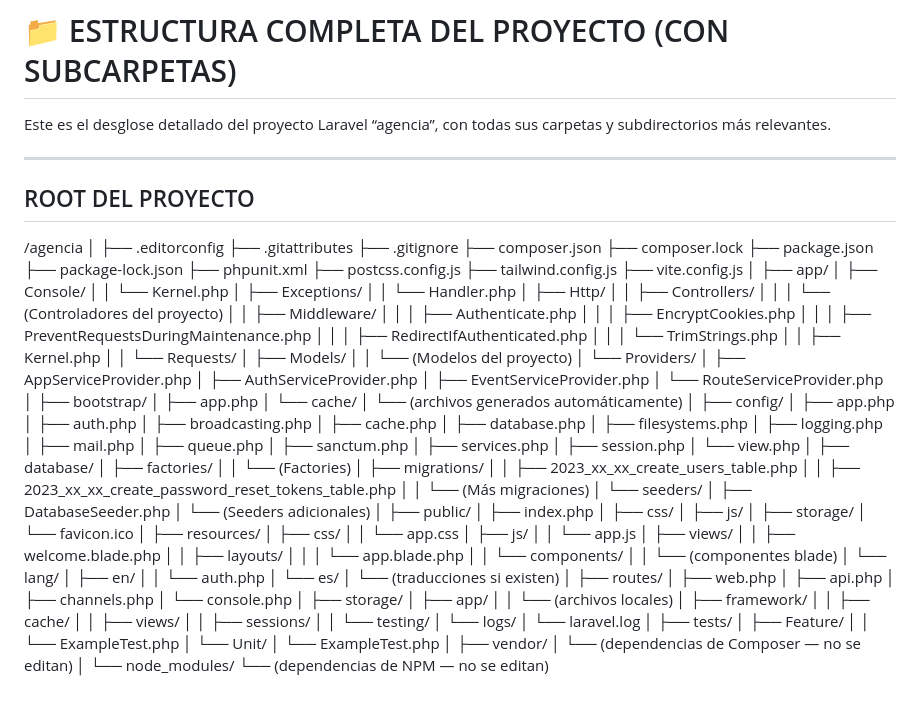
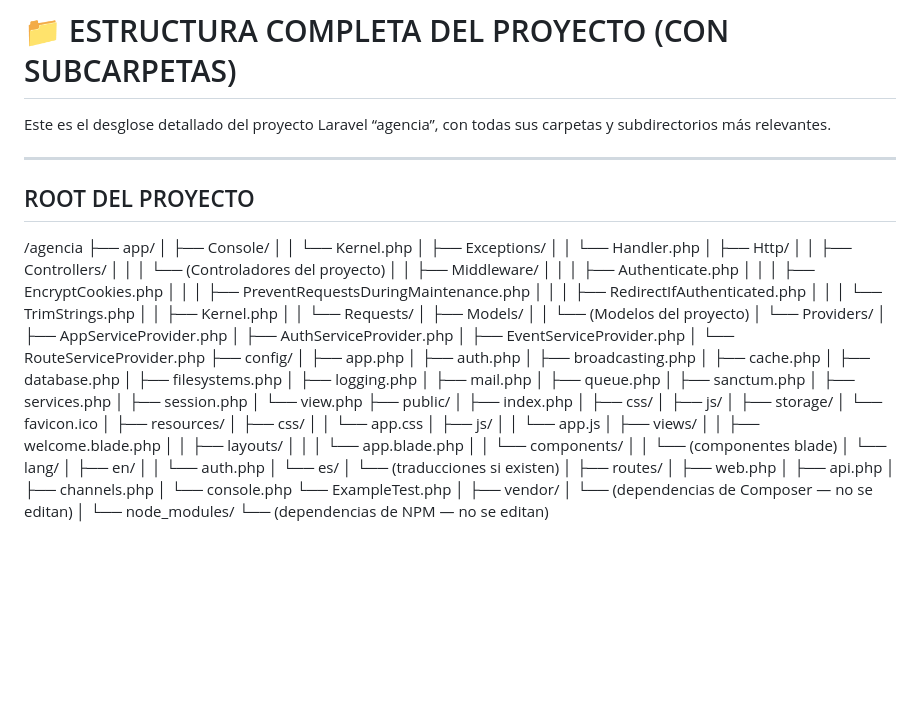
Before and after one commit to Minikeving2/AGENCIA-DE-VIAJES, a Markdown page: README.md, the part around the change. GitHub-like rendering; blank space fills up the shorter version.

```diff
--- a/README.md
+++ b/README.md
@@ -82,19 +82,6 @@ Este es el desglose detallado del proyecto Laravel “agencia”, con todas sus
 ROOT DEL PROYECTO
 ------------------------------------------------------------
 /agencia
-│
-├── .editorconfig
-├── .gitattributes
-├── .gitignore
-├── composer.json
-├── composer.lock
-├── package.json
-├── package-lock.json
-├── phpunit.xml
-├── postcss.config.js
-├── tailwind.config.js
-├── vite.config.js
-│
 ├── app/
 │   ├── Console/
 │   │     └── Kernel.php
@@ -118,12 +105,6 @@ ROOT DEL PROYECTO
 │         ├── AuthServiceProvider.php
 │         ├── EventServiceProvider.php
 │         └── RouteServiceProvider.php
-│
-├── bootstrap/
-│   ├── app.php
-│   └── cache/
-│         └── (archivos generados automáticamente)
-│
 ├── config/
 │   ├── app.php
 │   ├── auth.php
@@ -138,18 +119,6 @@ ROOT DEL PROYECTO
 │   ├── services.php
 │   ├── session.php
 │   └── view.php
-│
-├── database/
-│   ├── factories/
-│   │     └── (Factories)
-│   ├── migrations/
-│   │     ├── 2023_xx_xx_create_users_table.php
-│   │     ├── 2023_xx_xx_create_password_reset_tokens_table.php
-│   │     └── (Más migraciones)
-│   └── seeders/
-│         ├── DatabaseSeeder.php
-│         └── (Seeders adicionales)
-│
 ├── public/
 │   ├── index.php
 │   ├── css/
@@ -179,23 +148,7 @@ ROOT DEL PROYECTO
 │   ├── api.php
 │   ├── channels.php
 │   └── console.php
-│
-├── storage/
-│   ├── app/
-│   │     └── (archivos locales)
-│   ├── framework/
-│   │     ├── cache/
-│   │     ├── views/
-│   │     ├── sessions/
-│   │     └── testing/
-│   └── logs/
-│         └── laravel.log
-│
-├── tests/
-│   ├── Feature/
-│   │     └── ExampleTest.php
-│   └── Unit/
-│         └── ExampleTest.php
+   └── ExampleTest.php
 │
 ├── vendor/
 │     └── (dependencias de Composer — no se editan)
```
